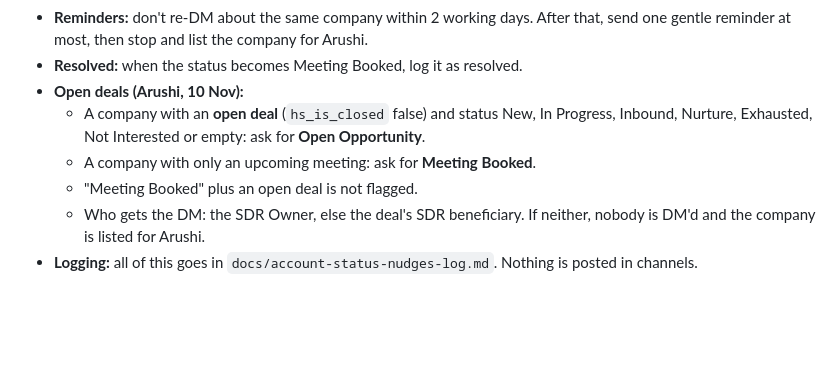
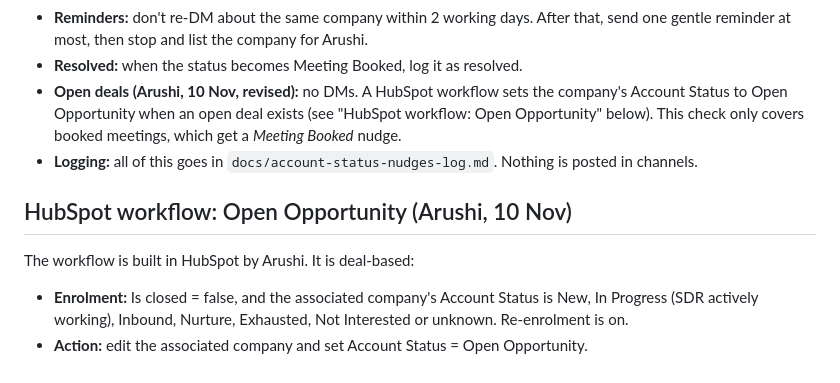
Before and after one commit to arushi0101/inploi-sdr-portal, a Markdown page: docs/inbound-visits-runbook.md, the part around the change. Rendered like a GitHub page; blank space fills up the shorter version.

Commit message:
Open-deal status handled by HubSpot workflow, not DMs
Co-Authored-By: Claude Opus 5.5 <noreply@anthropic.com>
Claude-Session: https://claude.ai/code/session_019kCRiMhe627L7pF9HHGcri

```diff
--- a/docs/inbound-visits-runbook.md
+++ b/docs/inbound-visits-runbook.md
@@ -188,9 +188,11 @@ HubSpot is **not** changed. The responsible SDR gets a polite DM asking them to
 - **Timing:** only on weekdays, 09:00 to 17:30 London time.
 - **Reminders:** don't re-DM about the same company within 2 working days. After that, send one gentle reminder at most, then stop and list the company for Arushi.
 - **Resolved:** when the status becomes Meeting Booked, log it as resolved.
-- **Open deals (Arushi, 10 Nov):**
-  - A company with an **open deal** (`hs_is_closed` false) and status New, In Progress, Inbound, Nurture, Exhausted, Not Interested or empty: ask for **Open Opportunity**.
-  - A company with only an upcoming meeting: ask for **Meeting Booked**.
-  - "Meeting Booked" plus an open deal is not flagged.
-  - Who gets the DM: the SDR Owner, else the deal's SDR beneficiary. If neither, nobody is DM'd and the company is listed for Arushi.
+- **Open deals (Arushi, 10 Nov, revised):** no DMs. A HubSpot workflow sets the company's Account Status to Open Opportunity when an open deal exists (see "HubSpot workflow: Open Opportunity" below). This check only covers booked meetings, which get a *Meeting Booked* nudge.
 - **Logging:** all of this goes in `docs/account-status-nudges-log.md`. Nothing is posted in channels.
+
+
+## HubSpot workflow: Open Opportunity (Arushi, 10 Nov)
+The workflow is built in HubSpot by Arushi. It is deal-based:
+- **Enrolment:** Is closed = false, and the associated company's Account Status is New, In Progress (SDR actively working), Inbound, Nurture, Exhausted, Not Interested or unknown. Re-enrolment is on.
+- **Action:** edit the associated company and set Account Status = Open Opportunity.
```
